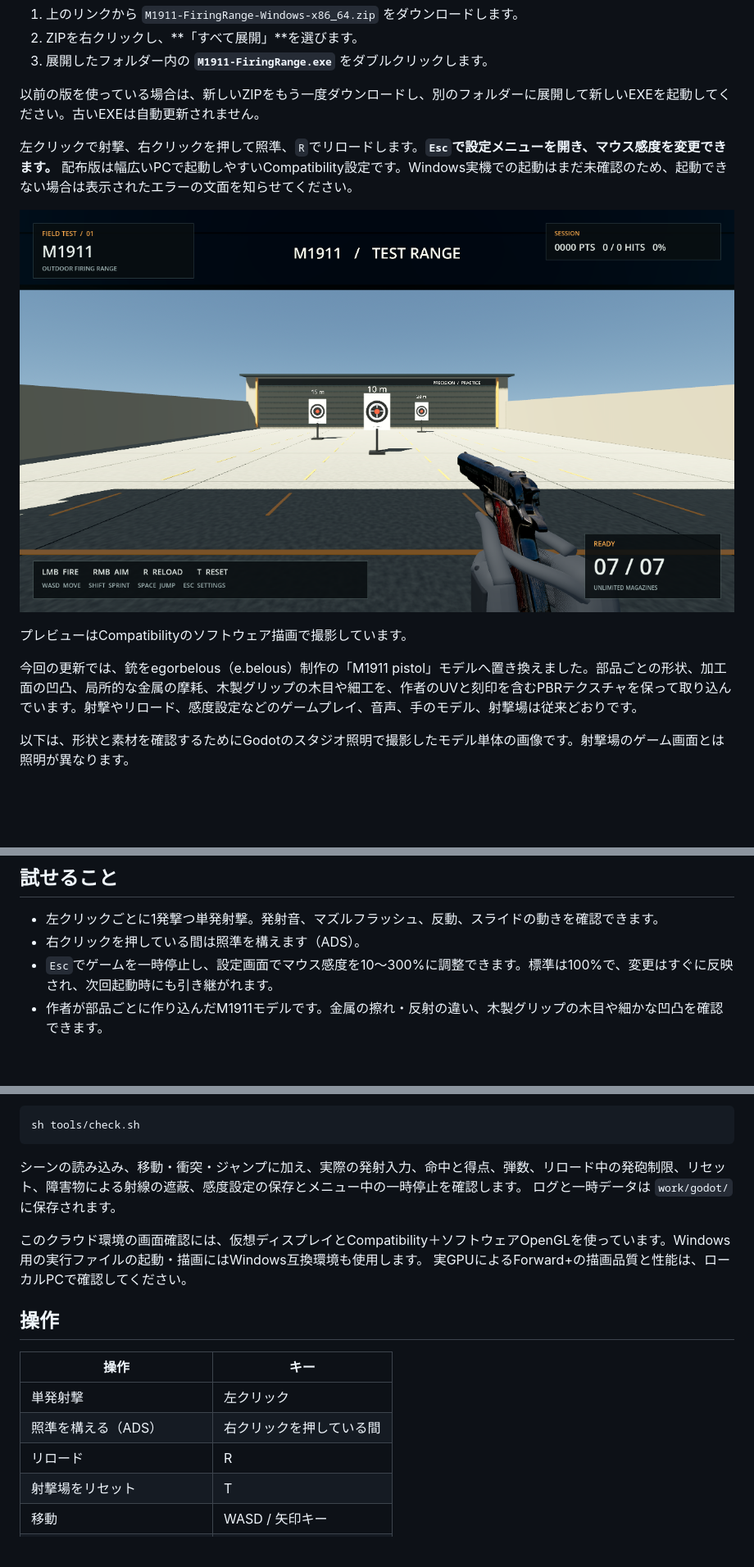
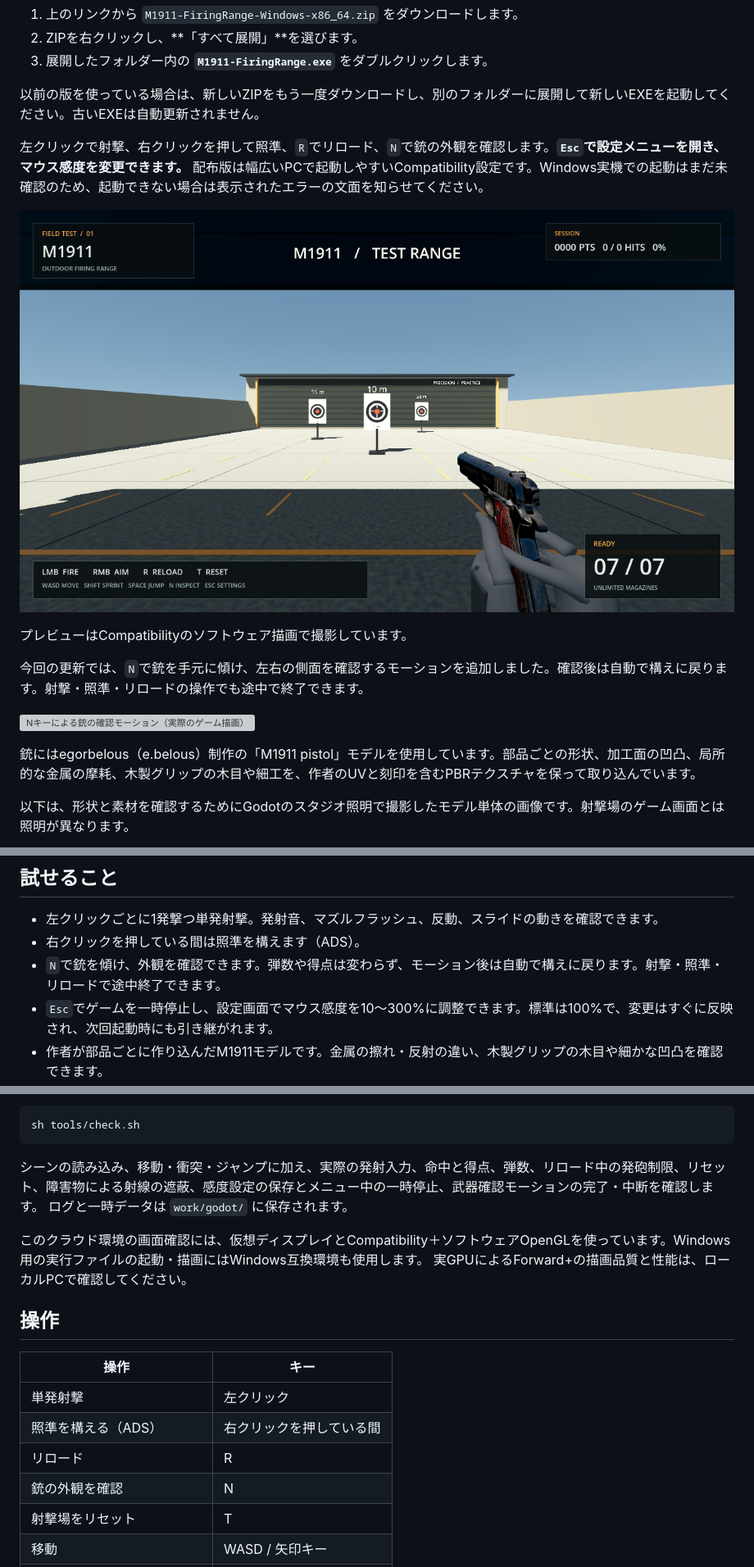
Before and after one commit to shien0zero-ai/tst-game-real, a Markdown page: README.md, 3 parts joined by grey strips. Shown at 82% size. GitHub-like rendering; pictures changed too: docs/m1911-preview.png; blank space fills up the shorter version; grey boxes are pictures that could not be loaded.

Commit message:
Add interruptible N-key weapon inspection animation

````diff
--- a/README.md
+++ b/README.md
@@ -15,14 +15,18 @@ Windows 10 / 11 の64bit版向けです。プレイにはGodotの導入、イン
 
 以前の版を使っている場合は、新しいZIPをもう一度ダウンロードし、別のフォルダーに展開して新しいEXEを起動してください。古いEXEは自動更新されません。
 
-左クリックで射撃、右クリックを押して照準、`R`でリロードします。**`Esc`で設定メニューを開き、マウス感度を変更できます。**
+左クリックで射撃、右クリックを押して照準、`R`でリロード、`N`で銃の外観を確認します。**`Esc`で設定メニューを開き、マウス感度を変更できます。**
 配布版は幅広いPCで起動しやすいCompatibility設定です。Windows実機での起動はまだ未確認のため、起動できない場合は表示されたエラーの文面を知らせてください。
 
 ![M1911試射プロトタイプの画面](docs/m1911-preview.png)
 
 プレビューはCompatibilityのソフトウェア描画で撮影しています。
 
-今回の更新では、銃をegorbelous（e.belous）制作の「M1911 pistol」モデルへ置き換えました。部品ごとの形状、加工面の凹凸、局所的な金属の摩耗、木製グリップの木目や細工を、作者のUVと刻印を含むPBRテクスチャを保って取り込んでいます。射撃やリロード、感度設定などのゲームプレイ、音声、手のモデル、射撃場は従来どおりです。
+今回の更新では、`N`で銃を手元に傾け、左右の側面を確認するモーションを追加しました。確認後は自動で構えに戻ります。射撃・照準・リロードの操作でも途中で終了できます。
+
+![Nキーによる銃の確認モーション（実際のゲーム描画）](docs/inspection-preview.gif)
+
+銃にはegorbelous（e.belous）制作の「M1911 pistol」モデルを使用しています。部品ごとの形状、加工面の凹凸、局所的な金属の摩耗、木製グリップの木目や細工を、作者のUVと刻印を含むPBRテクスチャを保って取り込んでいます。
 
 以下は、形状と素材を確認するためにGodotのスタジオ照明で撮影したモデル単体の画像です。射撃場のゲーム画面とは照明が異なります。
 
@@ -36,6 +40,7 @@ Windows 10 / 11 の64bit版向けです。プレイにはGodotの導入、イン
 
 - 左クリックごとに1発撃つ単発射撃。発射音、マズルフラッシュ、反動、スライドの動きを確認できます。
 - 右クリックを押している間は照準を構えます（ADS）。
+- `N`で銃を傾け、外観を確認できます。弾数や得点は変わらず、モーション後は自動で構えに戻ります。射撃・照準・リロードで途中終了できます。
 - `Esc`でゲームを一時停止し、設定画面でマウス感度を10〜300%に調整できます。標準は100%で、変更はすぐに反映され、次回起動時にも引き継がれます。
 - 作者が部品ごとに作り込んだM1911モデルです。金属の擦れ・反射の違い、木製グリップの木目や細かな凹凸を確認できます。
 - 1マガジン7発。予備マガジンは無制限で、弾切れ後もリロードして試射を続けられます。
@@ -77,7 +82,7 @@ godot --path .
 sh tools/check.sh
 ```
 
-シーンの読み込み、移動・衝突・ジャンプに加え、実際の発射入力、命中と得点、弾数、リロード中の発砲制限、リセット、障害物による射線の遮蔽、感度設定の保存とメニュー中の一時停止を確認します。
+シーンの読み込み、移動・衝突・ジャンプに加え、実際の発射入力、命中と得点、弾数、リロード中の発砲制限、リセット、障害物による射線の遮蔽、感度設定の保存とメニュー中の一時停止、武器確認モーションの完了・中断を確認します。
 ログと一時データは `work/godot/` に保存されます。
 
 このクラウド環境の画面確認には、仮想ディスプレイとCompatibility＋ソフトウェアOpenGLを使っています。Windows用の実行ファイルの起動・描画にはWindows互換環境も使用します。
@@ -90,6 +95,7 @@ sh tools/check.sh
 | 単発射撃 | 左クリック |
 | 照準を構える（ADS） | 右クリックを押している間 |
 | リロード | R |
+| 銃の外観を確認 | N |
 | 射撃場をリセット | T |
 | 移動 | WASD / 矢印キー |
 | 視点移動 | マウス |
````
Also changed, not shown: other parts of README.md (+2 -0 lines), 9 other files.
